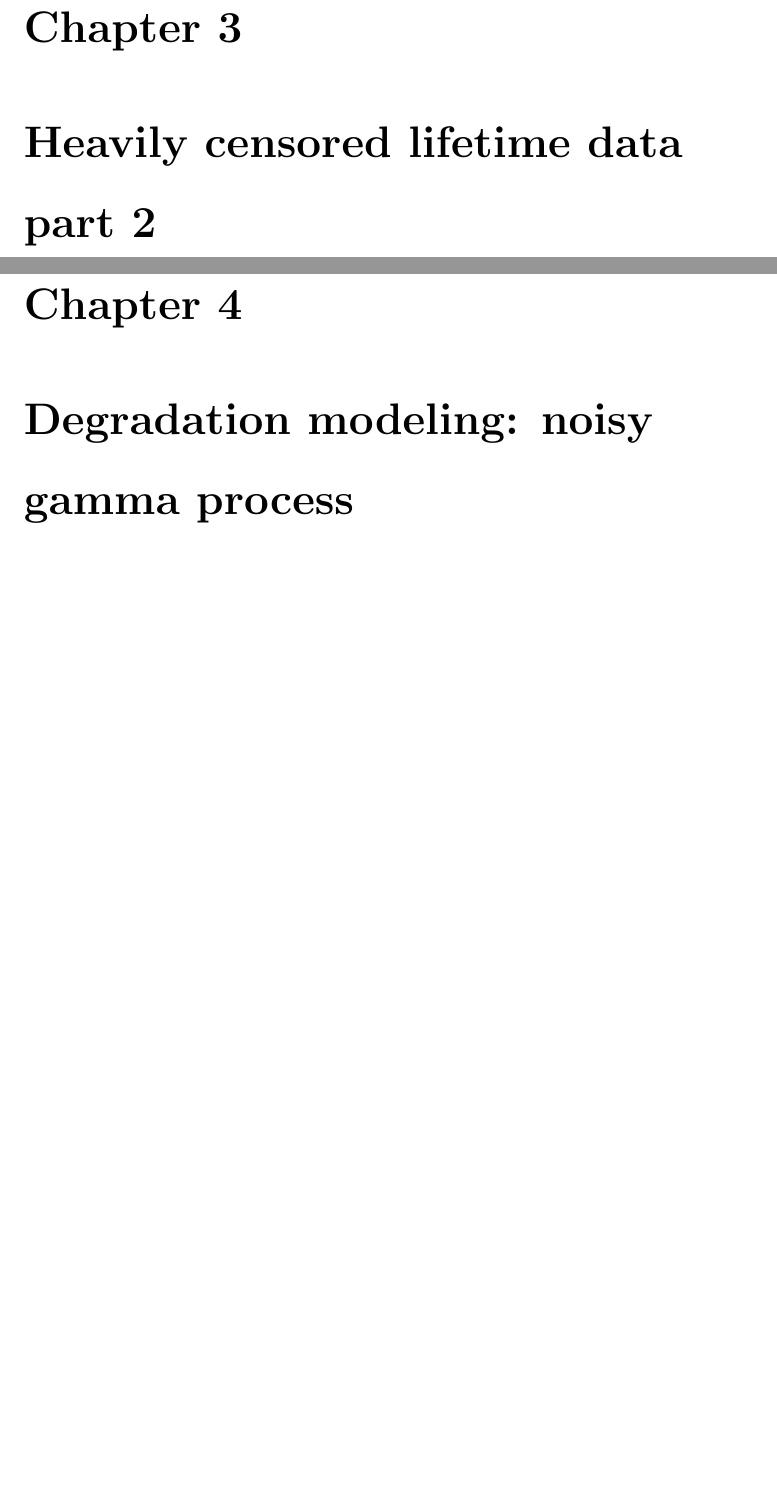
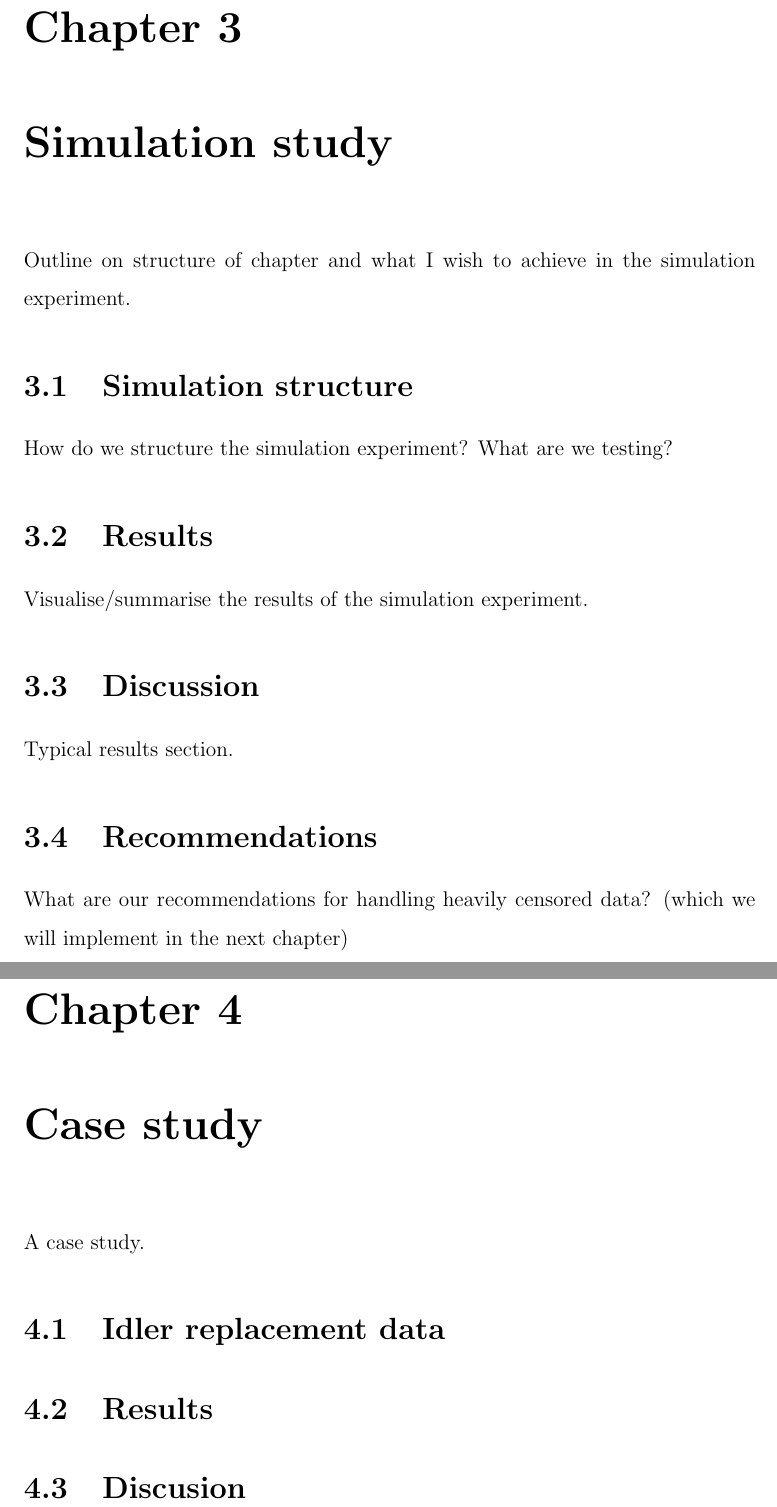
Before and after one commit to rleadbett/thesis, a LaTeX thesis (thesis.tex, which reads chapters/chapter3.tex, chapters/chapter4.tex): two parts of pages 19 and 21 of 33 before the commit and two parts of pages 21 and 23 of 39 after it, joined at a grey line, cut so that both start at the same text, the shorter picture padded with empty space. Compiled offline with pdfLaTeX.

Commit message:
Rough outline of parts, chapters, and part 1 sections

```diff
--- a/chapters/chapter3.tex
+++ b/chapters/chapter3.tex
@@ -1,7 +1,19 @@
-%%
-%% This is a file demonstrating the use of chapter files in the Curtin thesis skeleton
-%% file. And can be used as infrastructure to build your thesis.
-%%
+\chapter{Simulation study}\label{chap:chapter3}
 
-\chapter{Heavily censored lifetime data part 2}
-\label{chap:chapter3}
+Outline on structure of chapter and what I wish to achieve in the simulation experiment.
+
+\section{Simulation structure}
+
+How do we structure the simulation experiment? What are we testing?
+
+\section{Results}
+
+Visualise/summarise the results of the simulation experiment.
+
+\section{Discussion}
+
+Typical results section.
+
+\section{Recommendations}
+
+What are our recommendations for handling heavily censored data? (which we will implement in the next chapter)
--- a/chapters/chapter4.tex
+++ b/chapters/chapter4.tex
@@ -1,7 +1,9 @@
-%%
-%% This is a file demonstrating the use of chapter files in the Curtin thesis skeleton
-%% file. And can be used as infrastructure to build your thesis.
-%%
+\chapter{Case study}\label{chap:chapter4}
 
-\chapter{Degradation modeling: noisy gamma process}
-\label{chap:chapter4}
+A case study.
+
+\section{Idler replacement data}
+
+\section{Results}
+
+\section{Discusion}
```
Also changed, not shown: chapters/chapter1.tex (+14 -6 lines), chapters/chapter2.tex (+2 -2 lines), chapters/chapter5.tex (+1 -8 lines), chapters/chapter6.tex (+1 -8 lines), chapters/chapter7.tex (added, +1 -0 lines), thesis.tex (+4 -0 lines), thesis.pdf, 19 other files.
